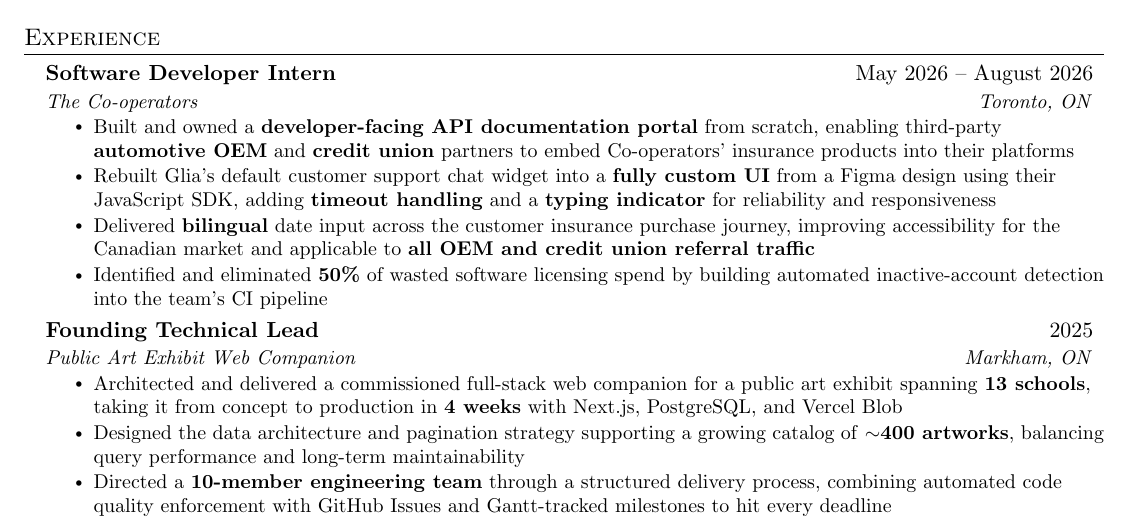
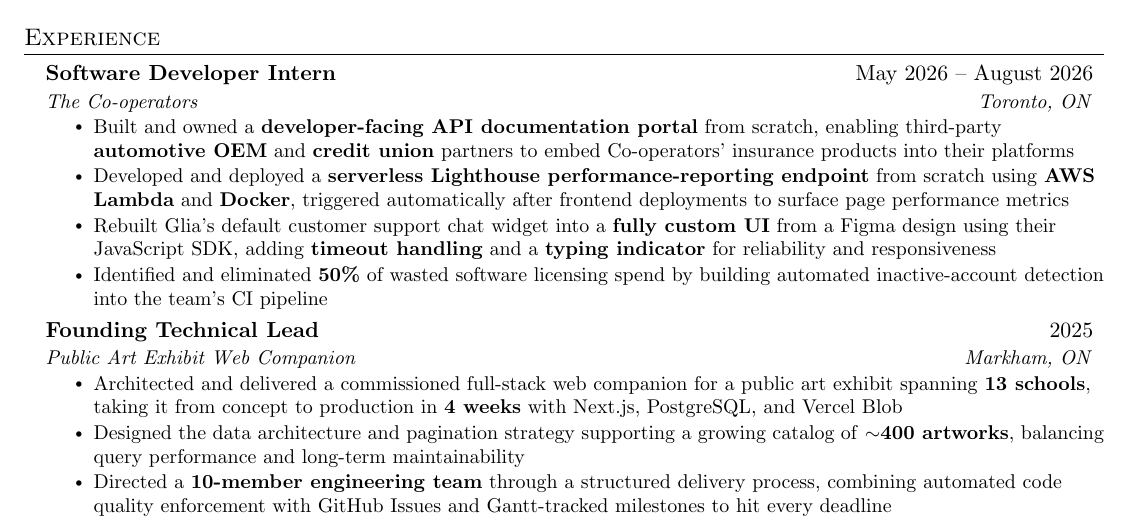
Before and after one commit to powersagitar/resume, a LaTeX document (main.tex): part of the page, cut so that both start at the same text. Compiled offline with pdfLaTeX.

Commit message:
include aws lambda and docker experience

```diff
--- a/main.tex
+++ b/main.tex
@@ -139,7 +139,7 @@
     \small{\item{
       \textbf{Languages}{: C/C++, TypeScript/JavaScript, Java, SQL (Postgres), Rust, Go, HTML/CSS, Python, Shell Scripting} \\
       \textbf{Frameworks \& Libraries}{: Node.js, Next.js, React, Tailwind CSS, Vercel Blob (Object Storage), GoogleTest} \\
-      \textbf{Cloud \& Tools}{: Git, Linux, Docker, Postman, OpenAPI, CMake, Make, Gradle}
+      \textbf{Cloud \& Tools}{: Git, Linux, Docker, AWS Lambda, Postman, OpenAPI, CMake, Make, Gradle}
     }}
  \end{itemize}
 
@@ -172,8 +172,8 @@
       {The Co-operators}{Toronto, ON}
       \resumeItemListStart
         \resumeItem{Built and owned a \textbf{developer-facing API documentation portal} from scratch, enabling third-party \textbf{automotive OEM} and \textbf{credit union} partners to embed Co-operators' insurance products into their platforms}
+        \resumeItem{Developed and deployed a \textbf{serverless Lighthouse performance-reporting endpoint} from scratch using \textbf{AWS Lambda} and \textbf{Docker}, triggered automatically after frontend deployments to surface page performance metrics}
         \resumeItem{Rebuilt Glia's default customer support chat widget into a \textbf{fully custom UI} from a Figma design using their JavaScript SDK, adding \textbf{timeout handling} and a \textbf{typing indicator} for reliability and responsiveness}
-        \resumeItem{Delivered \textbf{bilingual} date input across the customer insurance purchase journey, improving accessibility for the Canadian market and applicable to \textbf{all OEM and credit union referral traffic}}
         \resumeItem{Identified and eliminated \textbf{50\%} of wasted software licensing spend by building automated inactive-account detection into the team's CI pipeline}
       \resumeItemListEnd
 
```
